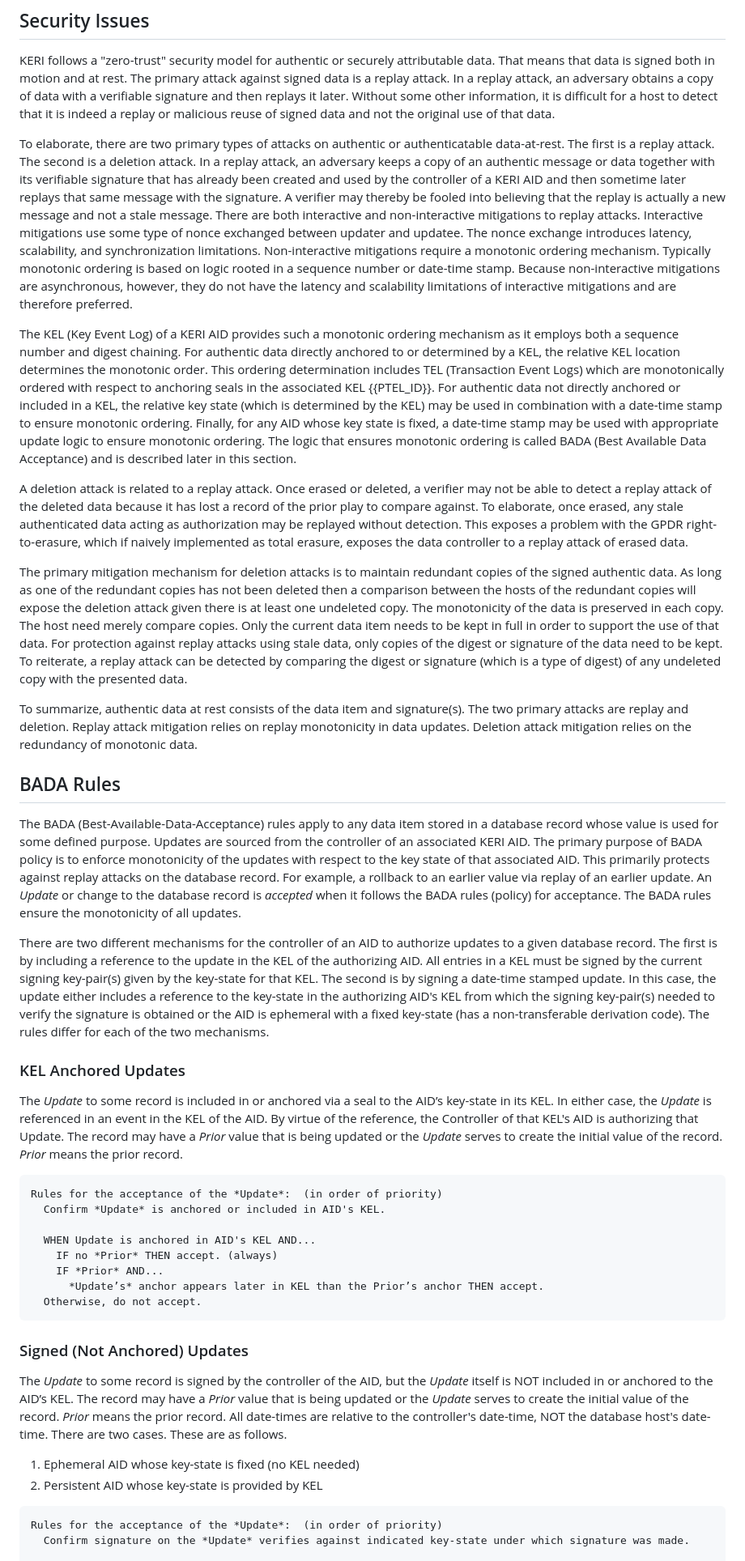
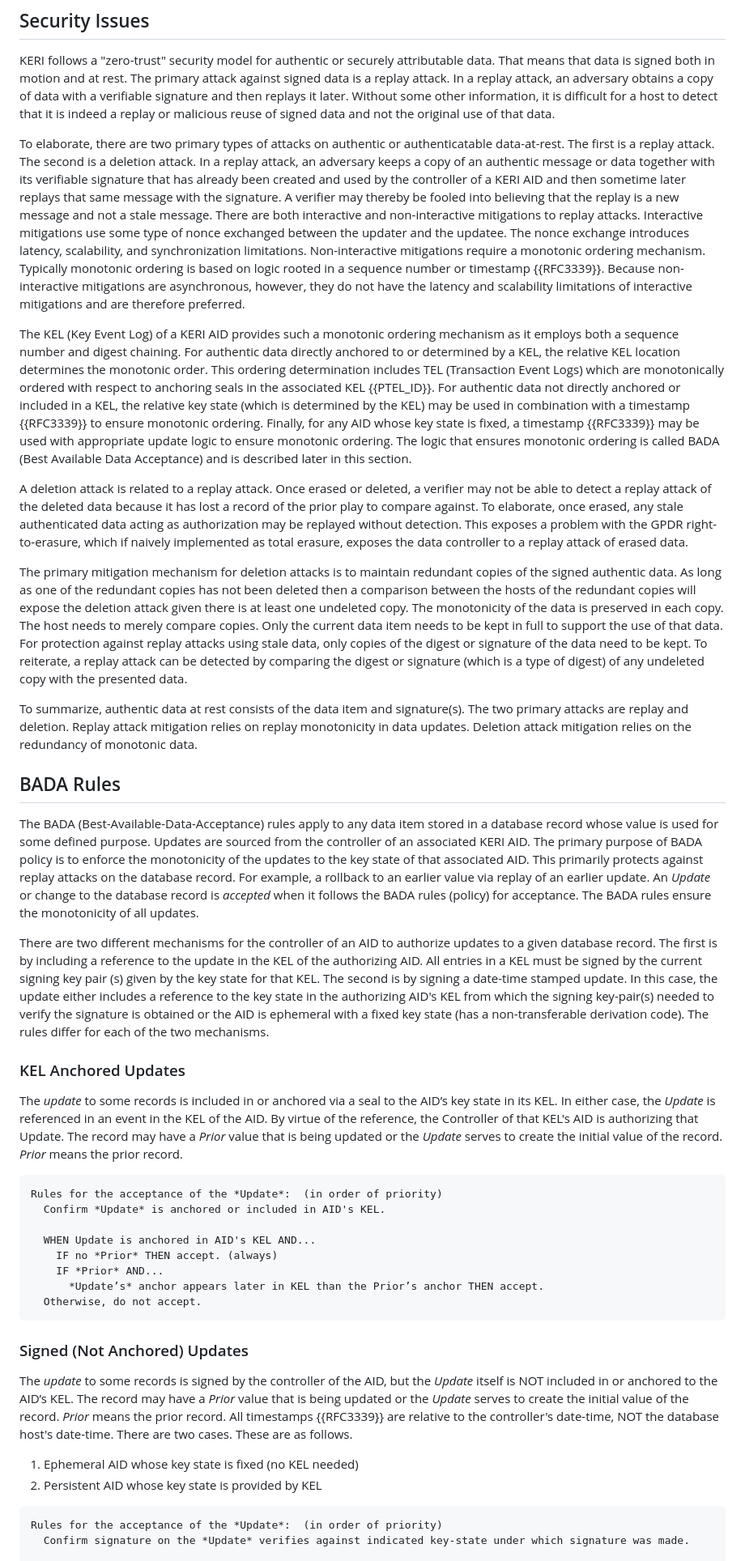
Before and after one commit to trustoverip/tswg-oobi-specification, a Markdown page: draft-ssmith-oobi.md, the part around the change printed below. Shown: that part at 81% size. Drawn GitHub-style.

```diff
--- a/draft-ssmith-oobi.md
+++ b/draft-ssmith-oobi.md
@@ -218,25 +221,25 @@ The recipient of an OOBI verifies the OOBI by authenticating the endpoint URL gi
 
 KERI follows a "zero-trust" security model for authentic or securely attributable data. That means that data is signed both in motion and at rest. The primary attack against signed data is a replay attack. In a replay attack, an adversary obtains a copy of data with a verifiable signature and then replays it later. Without some other information, it is difficult for a host to detect that it is indeed a replay or malicious reuse of signed data and not the original use of that data.
 
-To elaborate, there are two primary types of attacks on authentic or authenticatable data-at-rest. The first is a replay attack. The second is a deletion attack. In a replay attack, an adversary keeps a copy of an authentic message or data together with its verifiable signature that has already been created and used by the controller of a KERI AID and then sometime later replays that same message with the signature. A verifier may thereby be fooled into believing that the replay is actually a new message and not a stale message. There are both interactive and non-interactive mitigations to replay attacks. Interactive mitigations use some type of nonce exchanged between updater and updatee. The nonce exchange introduces latency, scalability, and synchronization limitations. Non-interactive mitigations require a monotonic ordering mechanism. Typically monotonic ordering is based on logic rooted in a sequence number or date-time stamp. Because non-interactive mitigations are asynchronous, however, they do not have the latency and scalability limitations of interactive mitigations and are therefore preferred.
+To elaborate, there are two primary types of attacks on authentic or authenticatable data-at-rest. The first is a replay attack. The second is a deletion attack. In a replay attack, an adversary keeps a copy of an authentic message or data together with its verifiable signature that has already been created and used by the controller of a KERI AID and then sometime later replays that same message with the signature. A verifier may thereby be fooled into believing that the replay is a new message and not a stale message. There are both interactive and non-interactive mitigations to replay attacks. Interactive mitigations use some type of nonce exchanged between the updater and the updatee. The nonce exchange introduces latency, scalability, and synchronization limitations. Non-interactive mitigations require a monotonic ordering mechanism. Typically monotonic ordering is based on logic rooted in a sequence number or timestamp {{RFC3339}}. Because non-interactive mitigations are asynchronous, however, they do not have the latency and scalability limitations of interactive mitigations and are therefore preferred.
 
-The KEL (Key Event Log) of a KERI AID provides such a monotonic ordering mechanism as it employs both a sequence number and digest chaining. For authentic data directly anchored to or determined by a KEL, the relative KEL location determines the monotonic order. This ordering determination includes TEL (Transaction Event Logs) which are monotonically ordered with respect to anchoring seals in the associated KEL {{PTEL_ID}}.  For authentic data not directly anchored or included in a KEL, the relative key state (which is determined by the KEL) may be used in combination with a date-time stamp to ensure monotonic ordering. Finally, for any AID whose key state is fixed, a date-time stamp may be used with appropriate update logic to ensure monotonic ordering. The logic that ensures monotonic ordering is called BADA (Best Available Data Acceptance) and is described later in this section.
+The KEL (Key Event Log) of a KERI AID provides such a monotonic ordering mechanism as it employs both a sequence number and digest chaining. For authentic data directly anchored to or determined by a KEL, the relative KEL location determines the monotonic order. This ordering determination includes TEL (Transaction Event Logs) which are monotonically ordered with respect to anchoring seals in the associated KEL {{PTEL_ID}}.  For authentic data not directly anchored or included in a KEL, the relative key state (which is determined by the KEL) may be used in combination with a timestamp {{RFC3339}} to ensure monotonic ordering. Finally, for any AID whose key state is fixed, a timestamp {{RFC3339}} may be used with appropriate update logic to ensure monotonic ordering. The logic that ensures monotonic ordering is called BADA (Best Available Data Acceptance) and is described later in this section.
 
 A deletion attack is related to a replay attack. Once erased or deleted, a verifier may not be able to detect a replay attack of the deleted data because it has lost a record of the prior play to compare against. To elaborate, once erased, any stale authenticated data acting as authorization may be replayed without detection. This exposes a problem with the GPDR right-to-erasure, which if naively implemented as total erasure, exposes the data controller to a replay attack of erased data.
 
-The primary mitigation mechanism for deletion attacks is to maintain redundant copies of the signed authentic data. As long as one of the redundant copies has not been deleted then a comparison between the hosts of the redundant copies will expose the deletion attack given there is at least one undeleted copy. The monotonicity of the data is preserved in each copy. The host need merely compare copies. Only the current data item needs to be kept in full in order to support the use of that data.  For protection against replay attacks using stale data, only copies of the digest or signature of the data need to be kept. To reiterate, a replay attack can be detected by comparing the digest or signature (which is a type of digest) of any undeleted copy with the presented data.
+The primary mitigation mechanism for deletion attacks is to maintain redundant copies of the signed authentic data. As long as one of the redundant copies has not been deleted then a comparison between the hosts of the redundant copies will expose the deletion attack given there is at least one undeleted copy. The monotonicity of the data is preserved in each copy. The host needs to merely compare copies. Only the current data item needs to be kept in full to support the use of that data.  For protection against replay attacks using stale data, only copies of the digest or signature of the data need to be kept. To reiterate, a replay attack can be detected by comparing the digest or signature (which is a type of digest) of any undeleted copy with the presented data.
 
 To summarize, authentic data at rest consists of the data item and signature(s). The two primary attacks are replay and deletion. Replay attack mitigation relies on replay monotonicity in data updates. Deletion attack mitigation relies on the redundancy of monotonic data.
 
 ## BADA Rules
 
-The BADA (Best-Available-Data-Acceptance) rules apply to any data item stored in a database record whose value is used for some defined purpose. Updates are sourced from the controller of an associated KERI AID. The primary purpose of BADA policy is to enforce monotonicity of the updates with respect to the key state of that associated AID. This primarily protects against replay attacks on the database record. For example, a rollback to an earlier value via replay of an earlier update. An *Update* or change to the database record is *accepted* when it follows the BADA rules (policy) for acceptance. The BADA rules ensure the monotonicity of all updates.
+The BADA (Best-Available-Data-Acceptance) rules apply to any data item stored in a database record whose value is used for some defined purpose. Updates are sourced from the controller of an associated KERI AID. The primary purpose of BADA policy is to enforce the monotonicity of the updates to the key state of that associated AID. This primarily protects against replay attacks on the database record. For example, a rollback to an earlier value via replay of an earlier update. An *Update* or change to the database record is *accepted* when it follows the BADA rules (policy) for acceptance. The BADA rules ensure the monotonicity of all updates.
 
-There are two different mechanisms for the controller of an AID to authorize updates to a given database record. The first is by including a reference to the update in the KEL of the authorizing AID. All entries in a KEL must be signed by the current signing key-pair(s) given by the key-state for that KEL. The second is by signing a date-time stamped update. In this case, the update either includes a reference to the key-state in the authorizing AID's KEL from which the signing key-pair(s) needed to verify the signature is obtained or the AID is ephemeral with a fixed key-state (has a non-transferable derivation code). The rules differ for each of the two mechanisms.
+There are two different mechanisms for the controller of an AID to authorize updates to a given database record. The first is by including a reference to the update in the KEL of the authorizing AID. All entries in a KEL must be signed by the current signing key pair (s) given by the key state for that KEL. The second is by signing a date-time stamped update. In this case, the update either includes a reference to the key state in the authorizing AID's KEL from which the signing key-pair(s) needed to verify the signature is obtained or the AID is ephemeral with a fixed key state (has a non-transferable derivation code). The rules differ for each of the two mechanisms.
 
 ### KEL Anchored Updates
 
-The *Update* to some record is included in or anchored via a seal to the AID’s key-state in its KEL. In either case, the *Update* is referenced in an event in the KEL of the AID. By virtue of the reference, the Controller of that KEL's AID is authorizing that Update. The record may have a *Prior* value that is being updated or the *Update* serves to create the initial value of the record. *Prior* means the prior record.
+The *update* to some records is included in or anchored via a seal to the AID’s key state in its KEL. In either case, the *Update* is referenced in an event in the KEL of the AID. By virtue of the reference, the Controller of that KEL's AID is authorizing that Update. The record may have a *Prior* value that is being updated or the *Update* serves to create the initial value of the record. *Prior* means the prior record.
 
 ~~~
 Rules for the acceptance of the *Update*:  (in order of priority)
@@ -251,11 +254,11 @@ Rules for the acceptance of the *Update*:  (in order of priority)
 
 ### Signed (Not Anchored) Updates
 
-The *Update* to some record is signed by the controller of the AID, but the *Update* itself is NOT included in or anchored to the AID’s KEL. The record may have a *Prior* value that is being updated or the *Update* serves to create the initial value of the record. *Prior* means the prior record. All date-times are relative to the controller's date-time, NOT the database host's date-time.
+The *update* to some records is signed by the controller of the AID, but the *Update* itself is NOT included in or anchored to the AID’s KEL. The record may have a *Prior* value that is being updated or the *Update* serves to create the initial value of the record. *Prior* means the prior record. All timestamps {{RFC3339}} are relative to the controller's date-time, NOT the database host's date-time.
 There are two cases. These are as follows.
 
-1. Ephemeral AID whose key-state is fixed (no KEL needed)
-2. Persistent AID whose key-state is provided by KEL
+1. Ephemeral AID whose key state is fixed (no KEL needed)
+2. Persistent AID whose key state is provided by KEL
 
 ~~~
 Rules for the acceptance of the *Update*:  (in order of priority)
```
Also changed, not shown: other parts of draft-ssmith-oobi.md (+36 -33 lines).
